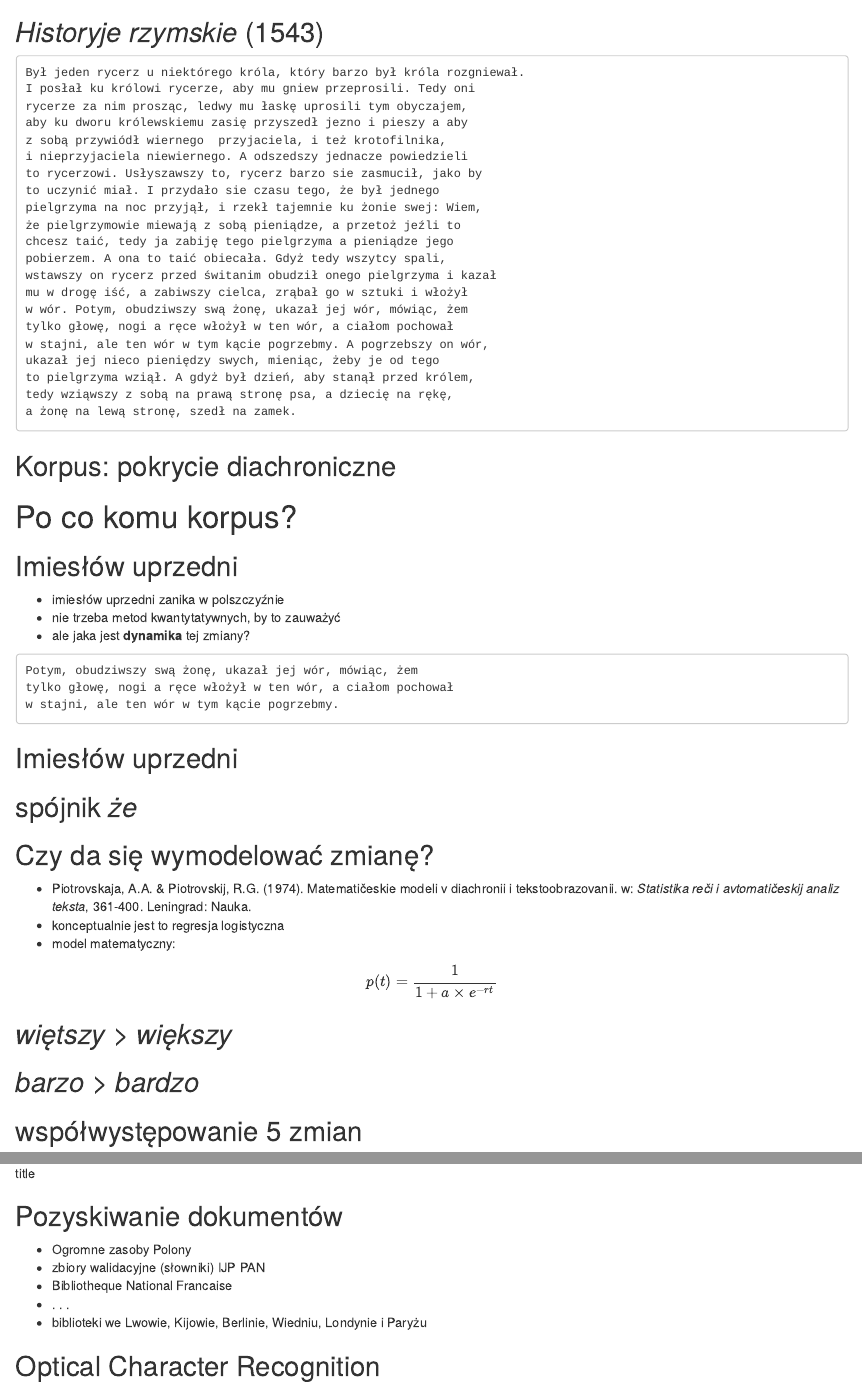
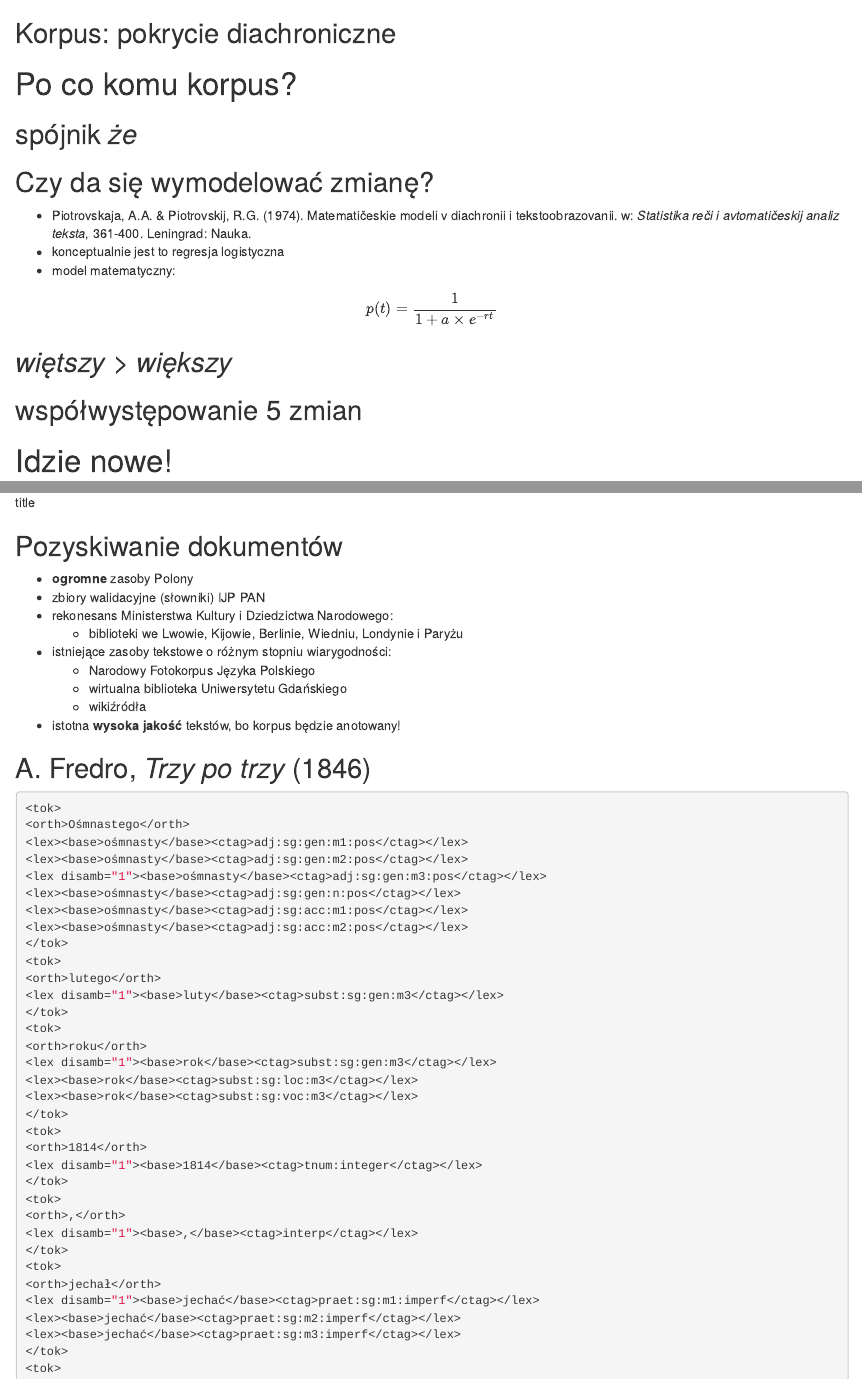
Before and after one commit to JoannaBy/dariah2018, an R Markdown document (prezentacja_DARIAH.Rmd): the page in a window 1100 px wide, from 5230 px down before the commit and from 4050 px down after it, and a second part further down, joined at a grey line. Rendered offline with R 4.5, knitr and Pandoc, with nearby package versions; the code chunks are not run, so their results and figures are left out; drawn as R Markdown's standard HTML page in place of the format the file asks for.

Commit message:
one more

````diff
--- a/prezentacja_DARIAH.Rmd
+++ b/prezentacja_DARIAH.Rmd
@@ -273,28 +207,3 @@ Dariah Theme 2017 ‘Public Cultural Heritage’, 19 kwietnia 2018
-## _Historyje rzymskie_ (1543)
-
-```
-Był jeden rycerz u niektórego króla, który barzo był króla rozgniewał.
-I posłał ku królowi rycerze, aby mu gniew przeprosili. Tedy oni
-rycerze za nim prosząc, ledwy mu łaskę uprosili tym obyczajem,
-aby ku dworu królewskiemu zasię przyszedł jezno i pieszy a aby
-z sobą przywiódł wiernego  przyjaciela, i też krotofilnika,
-i nieprzyjaciela niewiernego. A odszedszy jednacze powiedzieli
-to rycerzowi. Usłyszawszy to, rycerz barzo sie zasmucił, jako by
-to uczynić miał. I przydało sie czasu tego, że był jednego
-pielgrzyma na noc przyjął, i rzekł tajemnie ku żonie swej: Wiem,
-że pielgrzymowie miewają z sobą pieniądze, a przetoż jeźli to
-chcesz taić, tedy ja zabiję tego pielgrzyma a pieniądze jego
-pobierzem. A ona to taić obiecała. Gdyż tedy wszytcy spali,
-wstawszy on rycerz przed świtanim obudził onego pielgrzyma i kazał
-mu w drogę iść, a zabiwszy cielca, zrąbał go w sztuki i włożył
-w wór. Potym, obudziwszy swą żonę, ukazał jej wór, mówiąc, żem
-tylko głowę, nogi a ręce włożył w ten wór, a ciałom pochował
-w stajni, ale ten wór w tym kącie pogrzebmy. A pogrzebszy on wór,
-ukazał jej nieco pieniędzy swych, mieniąc, żeby je od tego
-to pielgrzyma wziął. A gdyż był dzień, aby stanął przed królem,
-tedy wziąwszy z sobą na prawą stronę psa, a dziecię na rękę,
-a żonę na lewą stronę, szedł na zamek.
-```
 
 
 
@@ -320,33 +229,3 @@ p
 
 
 # Po co komu korpus?
-
-
-
-
-
-
-
-
-
-## Imiesłów uprzedni
-
-
-* imiesłów uprzedni zanika w polszczyźnie
-* nie trzeba metod kwantytatywnych, by to zauważyć
-* ale jaka jest **dynamika** tej zmiany?
-
-```
-Potym, obudziwszy swą żonę, ukazał jej wór, mówiąc, żem
-tylko głowę, nogi a ręce włożył w ten wór, a ciałom pochował
-w stajni, ale ten wór w tym kącie pogrzebmy.
-```
-
-
-
-## Imiesłów uprzedni
-
-``` {r fig-2, echo = FALSE, message = FALSE}
-wynik = y$imieslow / y$dlugosc
-sredni.wynik = c()
-for(i in unique(y$rok)) {
@@ -360,5 +232,3 @@ p = plot_ly(x = unique(y$rok), y = sredni.wynik, name = 'imiesłów uprzedni', t
-p
-```
 
 
 
@@ -428,4 +298,3 @@ p
 
 
 
-## _barzo_ > _bardzo_
@@ -443,8 +301,3 @@ p = plot_ly(x = dates, y = x$bardzo, name = 'barzo > bardzo', type = 'scatter',
-p
-```
-
-
-
 
 
 
@@ -493,8 +346,19 @@ p
 
 ## Pozyskiwanie dokumentów
 
-* Ogromne zasoby Polony
+* **ogromne** zasoby Polony
 * zbiory walidacyjne (słowniki) IJP PAN
-* Bibliotheque National Francaise
-* . . .
-* biblioteki we Lwowie, Kijowie, Berlinie, Wiedniu, Londynie i Paryżu
+* rekonesans Ministerstwa Kultury i Dziedzictwa Narodowego:
+    * biblioteki we Lwowie, Kijowie, Berlinie, Wiedniu, Londynie i Paryżu
+* istniejące zasoby tekstowe o różnym stopniu wiarygodności:
+    * Narodowy Fotokorpus Języka Polskiego
+    * wirtualna biblioteka Uniwersytetu Gdańskiego
+    * wikiźródła
+* istotna **wysoka jakość** tekstów, bo korpus będzie anotowany!
+
+
+
+
+
+
+## A. Fredro, _Trzy po trzy_ (1846)
@@ -500,0 +369,6 @@ p
+<lex><base>ośmnasty</base><ctag>adj:sg:gen:m1:pos</ctag></lex>
+<lex><base>ośmnasty</base><ctag>adj:sg:gen:m2:pos</ctag></lex>
+<lex disamb="1"><base>ośmnasty</base><ctag>adj:sg:gen:m3:pos</ctag></lex>
+<lex><base>ośmnasty</base><ctag>adj:sg:gen:n:pos</ctag></lex>
+<lex><base>ośmnasty</base><ctag>adj:sg:acc:m1:pos</ctag></lex>
+<lex><base>ośmnasty</base><ctag>adj:sg:acc:m2:pos</ctag></lex>
@@ -500,0 +378 @@ p
+<lex disamb="1"><base>luty</base><ctag>subst:sg:gen:m3</ctag></lex>
@@ -500,0 +382,3 @@ p
+<lex disamb="1"><base>rok</base><ctag>subst:sg:gen:m3</ctag></lex>
+<lex><base>rok</base><ctag>subst:sg:loc:m3</ctag></lex>
+<lex><base>rok</base><ctag>subst:sg:voc:m3</ctag></lex>
@@ -500,0 +396,3 @@ p
+<lex disamb="1"><base>jechać</base><ctag>praet:sg:m1:imperf</ctag></lex>
+<lex><base>jechać</base><ctag>praet:sg:m2:imperf</ctag></lex>
+<lex><base>jechać</base><ctag>praet:sg:m3:imperf</ctag></lex>
````
Also changed, not shown: index.html, prezentacja_DARIAH.Rmd (143 more changed lines).
